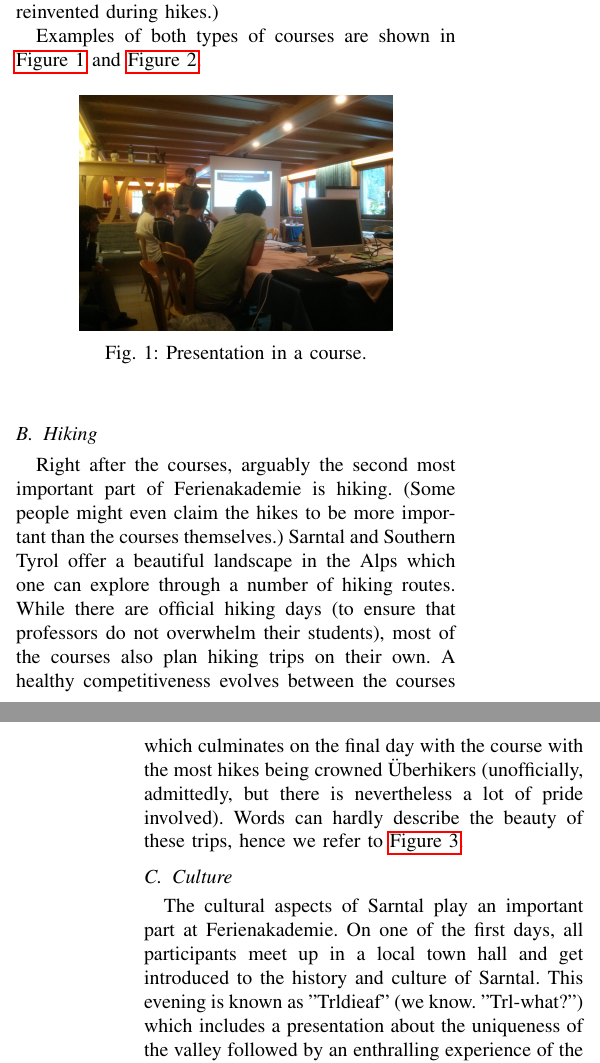
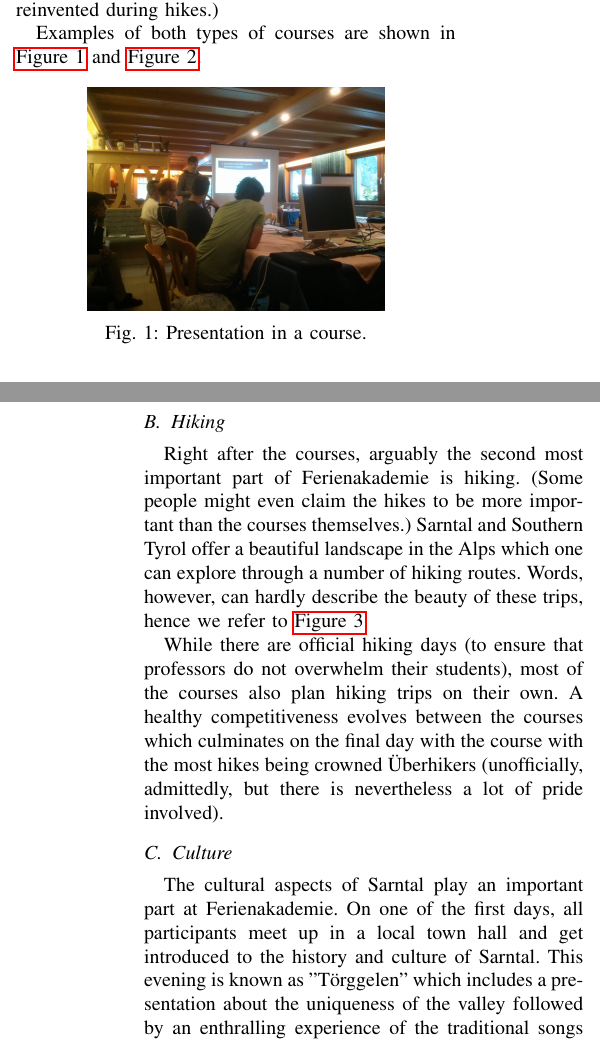
Before and after one commit to FMenhorn/FAReport, a LaTeX paper (Bericht/Ferienakademie.tex, which reads Bericht/methods.tex): two parts of the columns of pages 1 and 2 of 3, joined at a grey line, cut so that both start at the same text. Compiled offline with pdfLaTeX.

Commit message:
small fixes

```diff
--- a/Bericht/methods.tex
+++ b/Bericht/methods.tex
@@ -10,7 +10,7 @@ In both cases, the small size of the group, the close interaction with the corre
 Examples of both types of courses are shown in \autoref{fig:presentation} and \autoref{fig:project}.
 \begin{figure}[ht]%
  	\begin{center}%
- 		\includegraphics[scale=0.048]{img/Presentation.jpg}%
+ 		\includegraphics[scale=0.0455]{img/Presentation.jpg}%
  		\caption{Presentation in a course.}\label{fig:presentation}%
  	\end{center}%
 \end{figure}
@@ -39,10 +39,12 @@ Examples of both types of courses are shown in \autoref{fig:presentation} and \a
     \label{fig:hiking}
 \end{figure*}
 \subsection{Hiking}
-Right after the courses, arguably the second most important part of Ferienakademie is hiking. (Some people might even claim the hikes to be more important than the courses themselves.) Sarntal and Southern Tyrol offer a beautiful landscape in the Alps which one can explore through a number of hiking routes. While there are official hiking days (to ensure that professors do not overwhelm their students), most of the courses also plan hiking trips on their own. A healthy competitiveness evolves between the courses which culminates on the final day with the course with the most hikes being crowned \"Uberhikers (unofficially, admittedly, but there is nevertheless a lot of pride involved). Words can hardly describe the beauty of these trips, hence we refer to \autoref{fig:hiking}.
+Right after the courses, arguably the second most important part of Ferienakademie is hiking. (Some people might even claim the hikes to be more important than the courses themselves.) Sarntal and Southern Tyrol offer a beautiful landscape in the Alps which one can explore through a number of hiking routes. Words, however, can hardly describe the beauty of these trips, hence we refer to \autoref{fig:hiking}.
+
+While there are official hiking days (to ensure that professors do not overwhelm their students), most of the courses also plan hiking trips on their own. A healthy competitiveness evolves between the courses which culminates on the final day with the course with the most hikes being crowned \"Uberhikers (unofficially, admittedly, but there is nevertheless a lot of pride involved).
 
 \subsection{Culture}
-The cultural aspects of Sarntal play an important part at Ferienakademie. On one of the first days, all participants meet up in a local town hall and get introduced to the history and culture of Sarntal. This evening is known as "Trldieaf" (we know. "Trl-what?") which includes a presentation about the uniqueness of the valley followed by an enthralling experience of the traditional songs and clothing, see \autoref{fig:culture1}. The show concludes with a treat of the local wine (but be careful, it is not water!).
+The cultural aspects of Sarntal play an important part at Ferienakademie. On one of the first days, all participants meet up in a local town hall and get introduced to the history and culture of Sarntal. This evening is known as "Törggelen" which includes a presentation about the uniqueness of the valley followed by an enthralling experience of the traditional songs and clothing, see \autoref{fig:culture1}. The show concludes with a treat of the local wine (but be careful, it is not water!).
 
 The academy also organizes a trip to Bolzano, one of the prominent cities of South Tyrol, see \autoref{fig:culture2}. A highlight here is for example the South Tyrol Museum of Archaeology which features the Neolithic mummy "Ötzi".
 \begin{figure}[ht]%
```
Also changed, not shown: Bericht/abstract.tex (+1 -1 lines), Bericht/methods.tex (10 more changed lines).
